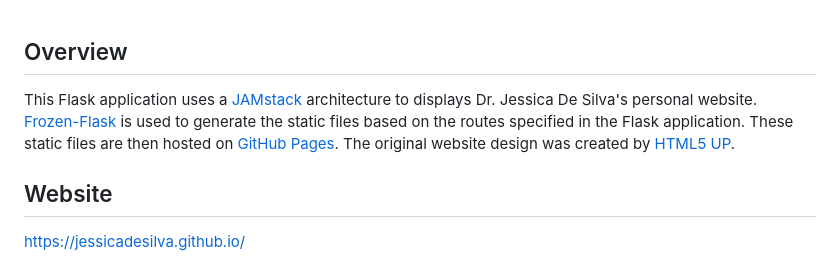
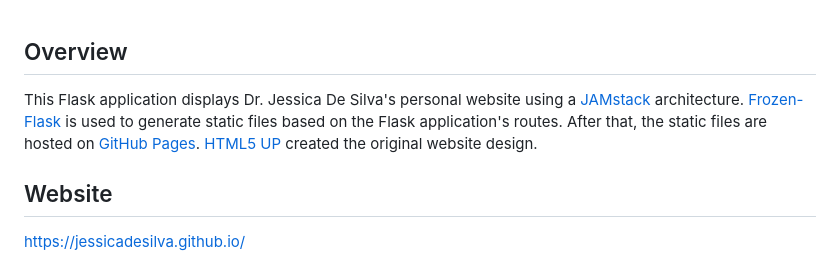
Before and after one commit to jessicadesilva/jessicadesilva.github.io, a Markdown page: README.md, the part around the change. Rendered like a GitHub page.

```diff
--- a/README.md
+++ b/README.md
@@ -1,6 +1,5 @@
 ## Overview
-
-This Flask application uses a [JAMstack](https://jamstack.org/) architecture to displays Dr. Jessica De Silva's personal website. [Frozen-Flask](https://pythonhosted.org/Frozen-Flask/) is used to generate the static files based on the routes specified in the Flask application. These static files are then hosted on [GitHub Pages](https://pages.github.com/). The original website design was created by [HTML5 UP](https://html5up.net/).
+This Flask application displays Dr. Jessica De Silva's personal website using a [JAMstack](https://jamstack.org/) architecture. [Frozen-Flask](https://pythonhosted.org/Frozen-Flask/) is used to generate static files based on the Flask application's routes. After that, the static files are hosted on [GitHub Pages](https://pages.github.com/). [HTML5 UP](https://html5up.net/) created the original website design.
 
 ## Website
 [https://jessicadesilva.github.io/](https://jessicadesilva.github.io/)
```
